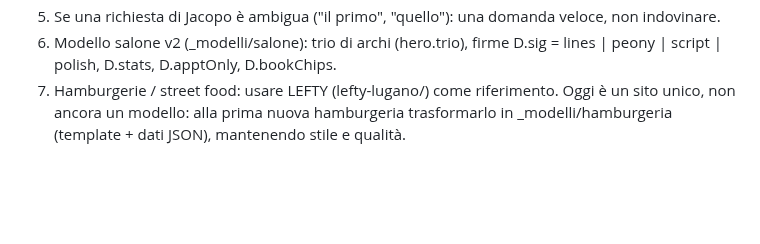
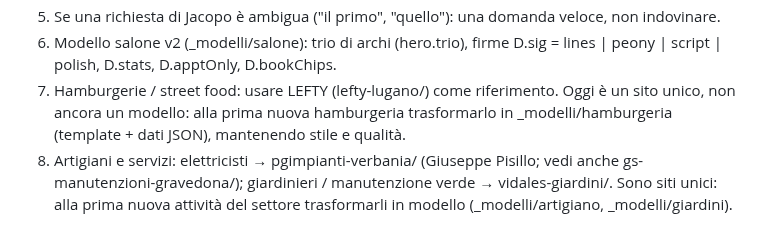
Before and after one commit to jdozio/dozioswebsites-anteprime, a Markdown page: _interno/METODO.md, the part around the change. Rendered like a GitHub page; blank space fills up the shorter version.

Commit message:
METODO: riferimenti elettricisti e giardini
Co-Authored-By: Claude Opus 5.5 <noreply@anthropic.com>
Claude-Session: https://claude.ai/code/session_01PgzgnGYMcnS8HktvE49y4X

```diff
--- a/_interno/METODO.md
+++ b/_interno/METODO.md
@@ -223,3 +223,4 @@ Riferimento di livello: jungle-club-lugano. Mai consegnare siti "ordinati ma ugu
 5. Se una richiesta di Jacopo è ambigua ("il primo", "quello"): una domanda veloce, non indovinare.
 6. Modello salone v2 (_modelli/salone): trio di archi (hero.trio), firme D.sig = lines | peony | script | polish, D.stats, D.apptOnly, D.bookChips.
 7. Hamburgerie / street food: usare LEFTY (lefty-lugano/) come riferimento. Oggi è un sito unico, non ancora un modello: alla prima nuova hamburgeria trasformarlo in _modelli/hamburgeria (template + dati JSON), mantenendo stile e qualità.
+8. Artigiani e servizi: elettricisti → pgimpianti-verbania/ (Giuseppe Pisillo; vedi anche gs-manutenzioni-gravedona/); giardinieri / manutenzione verde → vidales-giardini/. Sono siti unici: alla prima nuova attività del settore trasformarli in modello (_modelli/artigiano, _modelli/giardini).
```
